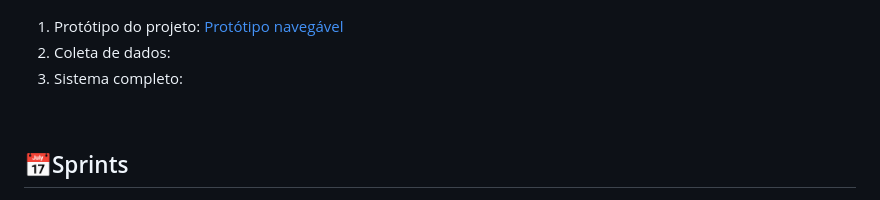
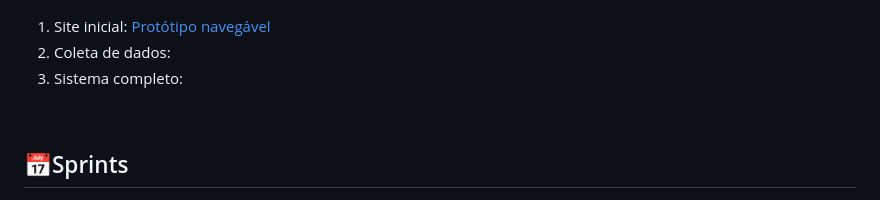
Before and after one commit to Gabrielle0905/API-1-Semestre, a Markdown page: Readme.md, the part around the change. Rendered like a GitHub page.

Commit message:
Update Readme.md
Alterando nome do mvp da primeira sprint

```diff
--- a/Readme.md
+++ b/Readme.md
@@ -47,7 +47,7 @@
       <img src="./documents/img/MVP.png" alt="MVP do Projeto">
 <br>
 
-1. Protótipo do projeto: [Protótipo navegável](https://www.figma.com/proto/iYEZg1Tc6XGkPoGTsXqgic/api?node-id=549-626&p=f&t=dLv0M0OF4t2WS4ya-0&scaling=scale-down-width&content-scaling=fixed&page-id=548%3A2&starting-point-node-id=549%3A626)
+1. Site inicial: [Protótipo navegável](https://www.figma.com/proto/iYEZg1Tc6XGkPoGTsXqgic/api?node-id=549-626&p=f&t=dLv0M0OF4t2WS4ya-0&scaling=scale-down-width&content-scaling=fixed&page-id=548%3A2&starting-point-node-id=549%3A626)
 2. Coleta de dados:
 3. Sistema completo:
 
```
